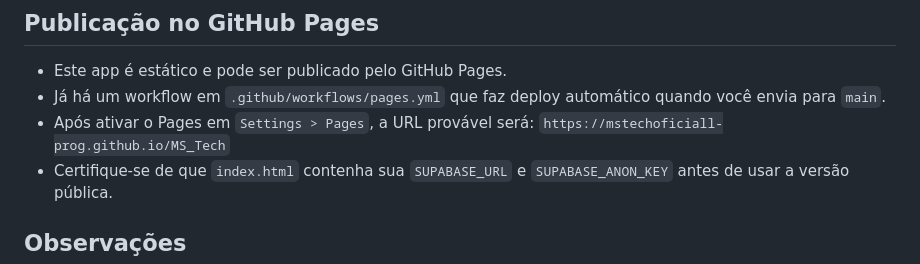
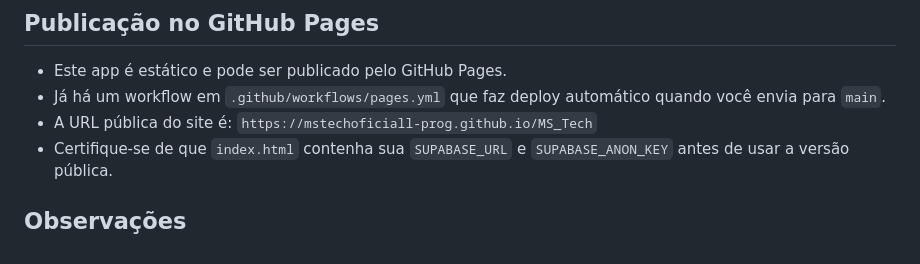
Before and after one commit to mstechoficiall-prog/MS_Tech, a Markdown page: README.md, the part around the change. Drawn GitHub-style.

Commit message:
Update README with verified GitHub Pages URL

```diff
--- a/README.md
+++ b/README.md
@@ -105,7 +105,7 @@ create table if not exists pricing_history (
 
 - Este app é estático e pode ser publicado pelo GitHub Pages.
 - Já há um workflow em `.github/workflows/pages.yml` que faz deploy automático quando você envia para `main`.
-- Após ativar o Pages em `Settings > Pages`, a URL provável será:
+- A URL pública do site é:
   `https://mstechoficiall-prog.github.io/MS_Tech`
 - Certifique-se de que `index.html` contenha sua `SUPABASE_URL` e `SUPABASE_ANON_KEY` antes de usar a versão pública.
 
```
